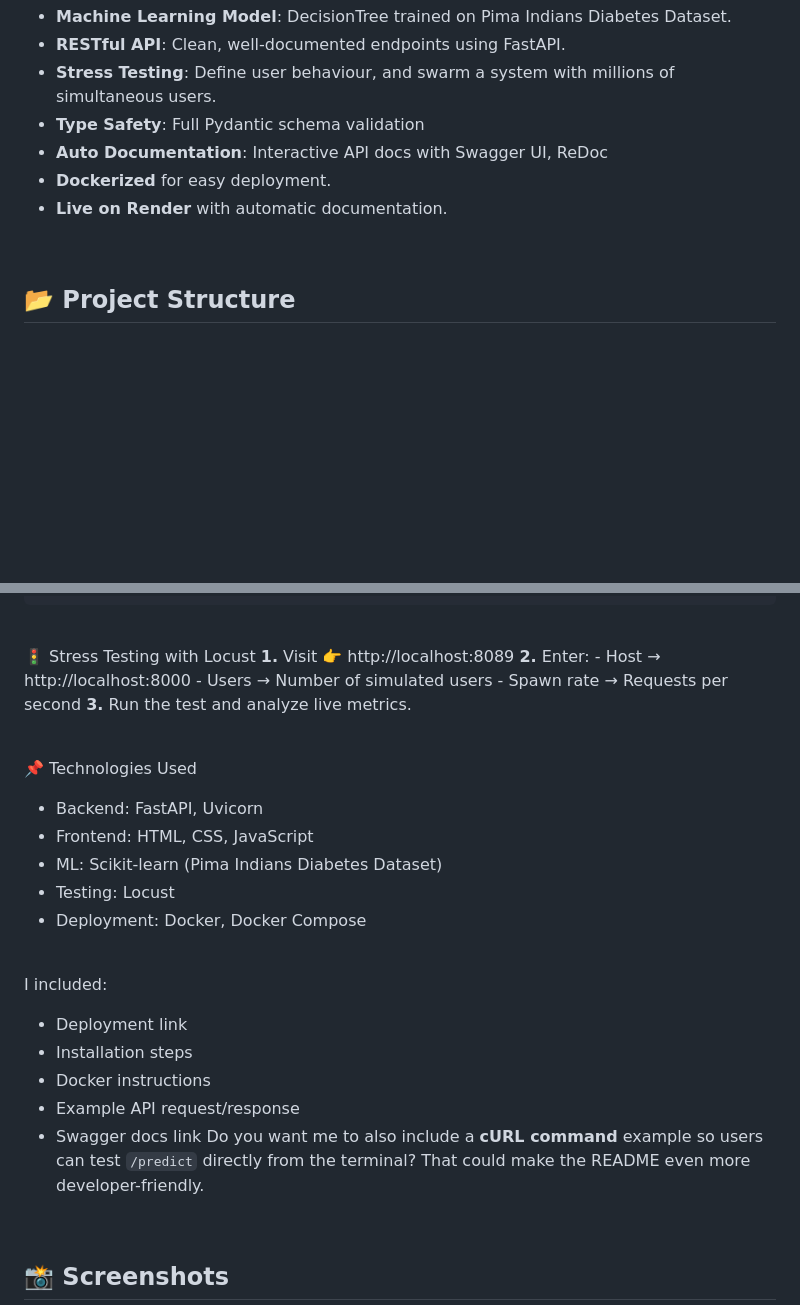
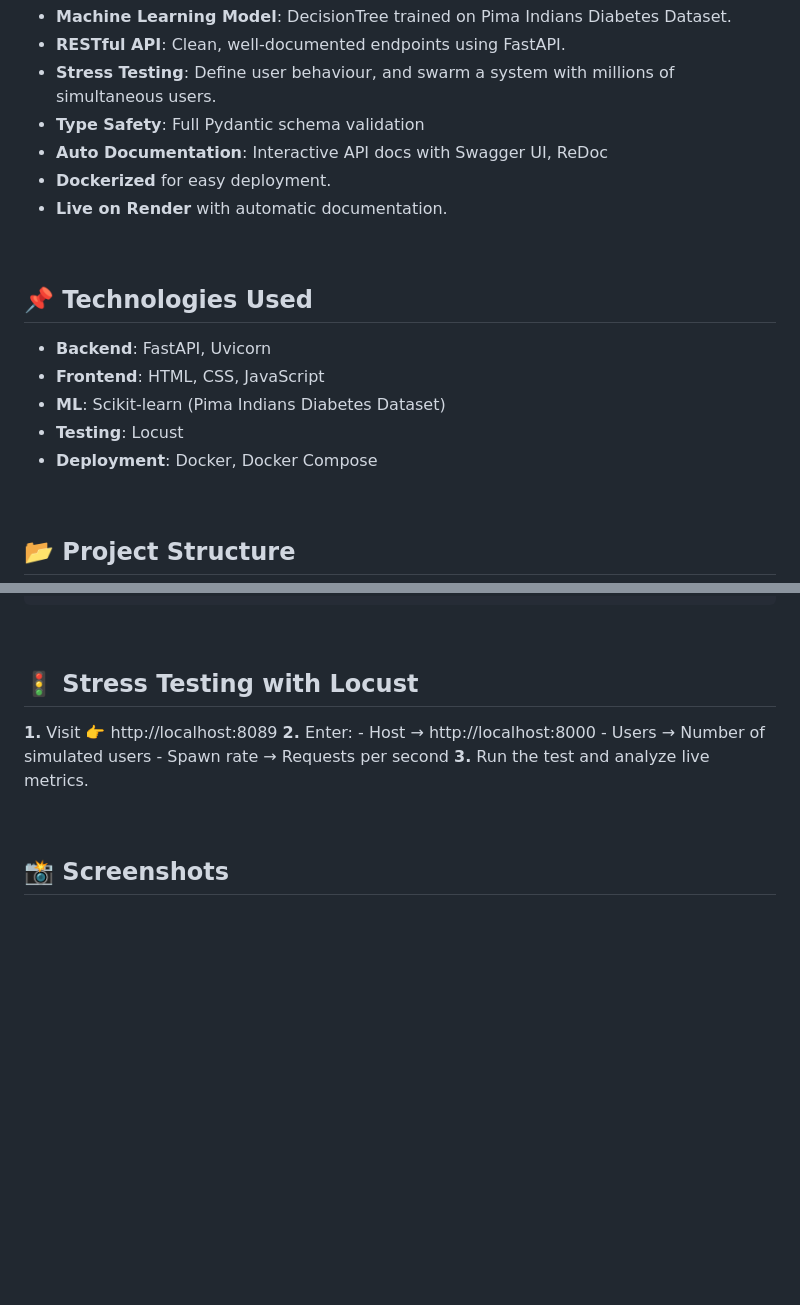
Before and after one commit to Aronno1920/Diabetes-Prediction, a Markdown page: README.md, 2 parts joined by grey strips. GitHub-like rendering; blank space fills up the shorter version.

```diff
--- a/README.md
+++ b/README.md
@@ -21,6 +21,15 @@ The model is trained using a DecisionTree, LogisticRegression, RandomForest, SVM
 - **Auto Documentation**: Interactive API docs with Swagger UI, ReDoc
 - **Dockerized** for easy deployment.
 - **Live on Render** with automatic documentation.
+
+<br/>
+
+## 📌 Technologies Used
+- **Backend**: FastAPI, Uvicorn
+- **Frontend**: HTML, CSS, JavaScript
+- **ML**: Scikit-learn (Pima Indians Diabetes Dataset)
+- **Testing**: Locust
+- **Deployment**: Docker, Docker Compose
 
 <br/>
 
@@ -148,32 +157,13 @@ Response:
 
 <br/>
 
-🚦 Stress Testing with Locust
+## 🚦 Stress Testing with Locust
 **1.** Visit 👉 http://localhost:8089
 **2.** Enter:
           - Host → http://localhost:8000
           - Users → Number of simulated users
           - Spawn rate → Requests per second
 **3.** Run the test and analyze live metrics.
-
-<br/>
-
-📌 Technologies Used
-- Backend: FastAPI, Uvicorn
-- Frontend: HTML, CSS, JavaScript
-- ML: Scikit-learn (Pima Indians Diabetes Dataset)
-- Testing: Locust
-- Deployment: Docker, Docker Compose
-
-<br/>
-
-I included:
-- Deployment link
-- Installation steps
-- Docker instructions
-- Example API request/response
-- Swagger docs link
-Do you want me to also include a **cURL command** example so users can test `/predict` directly from the terminal? That could make the README even more developer-friendly.
 
 <br/>
 
```
